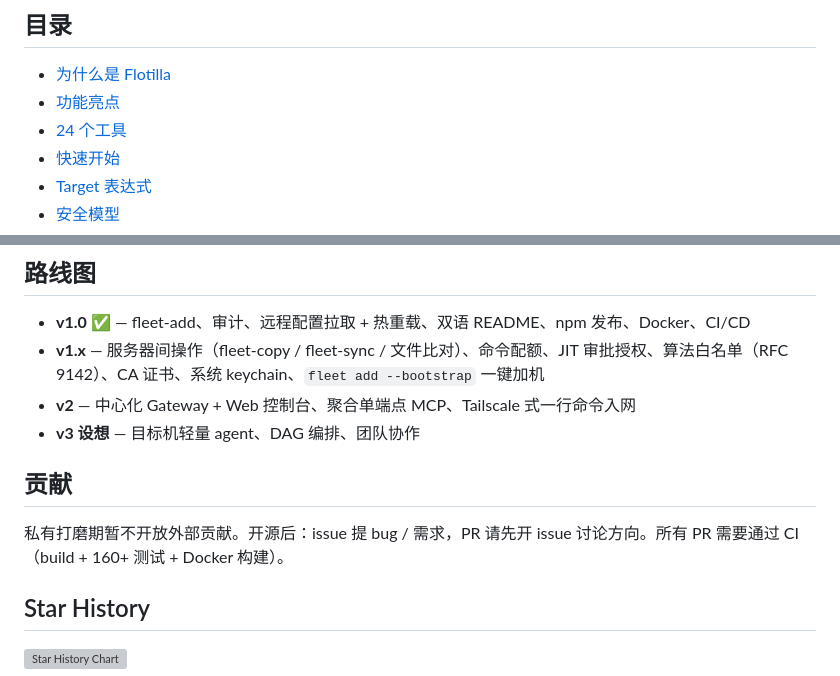
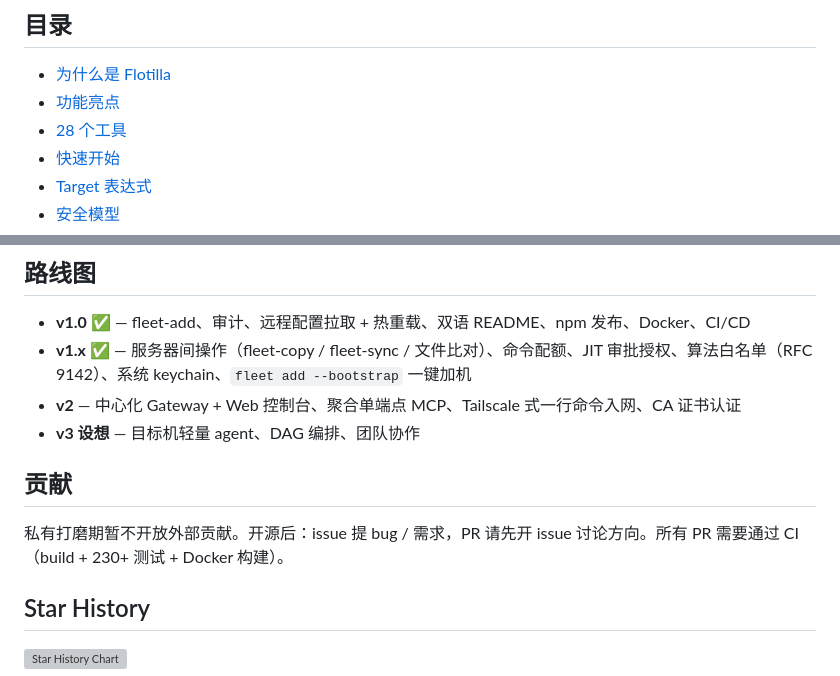
Before and after one commit to paipaiio/flotilla-mcp, a Markdown page: README.md, 2 parts joined by grey strips. Drawn GitHub-style; grey boxes are pictures that could not be loaded.

Commit message:
docs: post-0.8.0 README polish
- fix stale TOC anchor (24 -> 28 tools)
- mark v1.x shipped; CA certificates move to v2 (ssh2 client limitation)
- test count 160+ -> 230+

```diff
--- a/README.md
+++ b/README.md
@@ -34,7 +34,7 @@ Flotilla 把"逐台 SSH 20 台机器"变成"声明一次意图，安全地执行
 
 - [为什么是 Flotilla](#为什么是-flotilla)
 - [功能亮点](#功能亮点)
-- [24 个工具](#24-个工具)
+- [28 个工具](#28-个工具)
 - [快速开始](#快速开始)
 - [Target 表达式](#target-表达式)
 - [安全模型](#安全模型)
@@ -273,13 +273,13 @@ docker run -i --rm \
 ## 路线图
 
 - **v1.0** ✅ — fleet-add、审计、远程配置拉取 + 热重载、双语 README、npm 发布、Docker、CI/CD
-- **v1.x** — 服务器间操作（fleet-copy / fleet-sync / 文件比对）、命令配额、JIT 审批授权、算法白名单（RFC 9142）、CA 证书、系统 keychain、`fleet add --bootstrap` 一键加机
-- **v2** — 中心化 Gateway + Web 控制台、聚合单端点 MCP、Tailscale 式一行命令入网
+- **v1.x** ✅ — 服务器间操作（fleet-copy / fleet-sync / 文件比对）、命令配额、JIT 审批授权、算法白名单（RFC 9142）、系统 keychain、`fleet add --bootstrap` 一键加机
+- **v2** — 中心化 Gateway + Web 控制台、聚合单端点 MCP、Tailscale 式一行命令入网、CA 证书认证
 - **v3 设想** — 目标机轻量 agent、DAG 编排、团队协作
 
 ## 贡献
 
-私有打磨期暂不开放外部贡献。开源后：issue 提 bug / 需求，PR 请先开 issue 讨论方向。所有 PR 需要通过 CI（build + 160+ 测试 + Docker 构建）。
+私有打磨期暂不开放外部贡献。开源后：issue 提 bug / 需求，PR 请先开 issue 讨论方向。所有 PR 需要通过 CI（build + 230+ 测试 + Docker 构建）。
 
 ## Star History
 
```
Also changed, not shown: README_en.md (+3 -3 lines).
